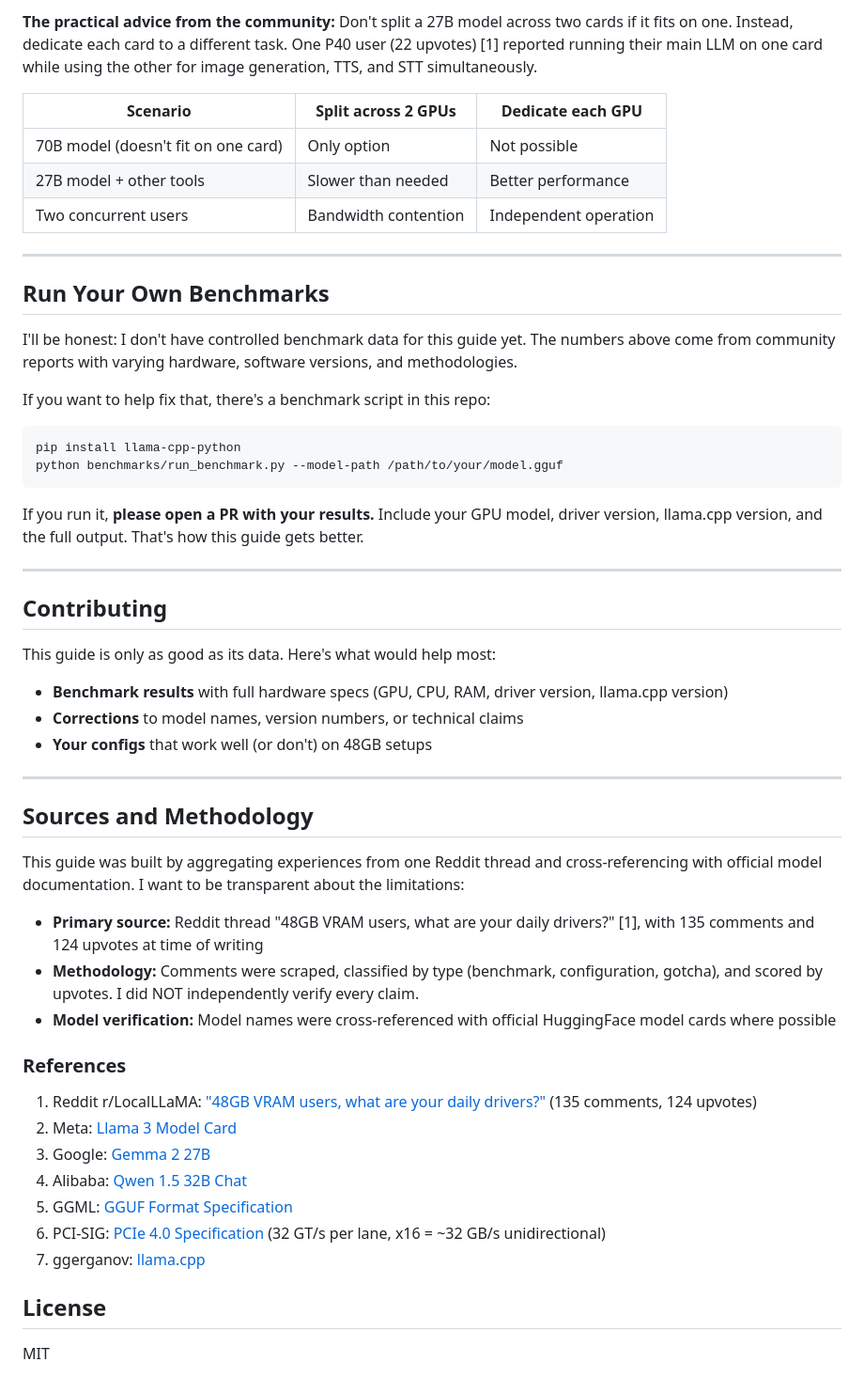
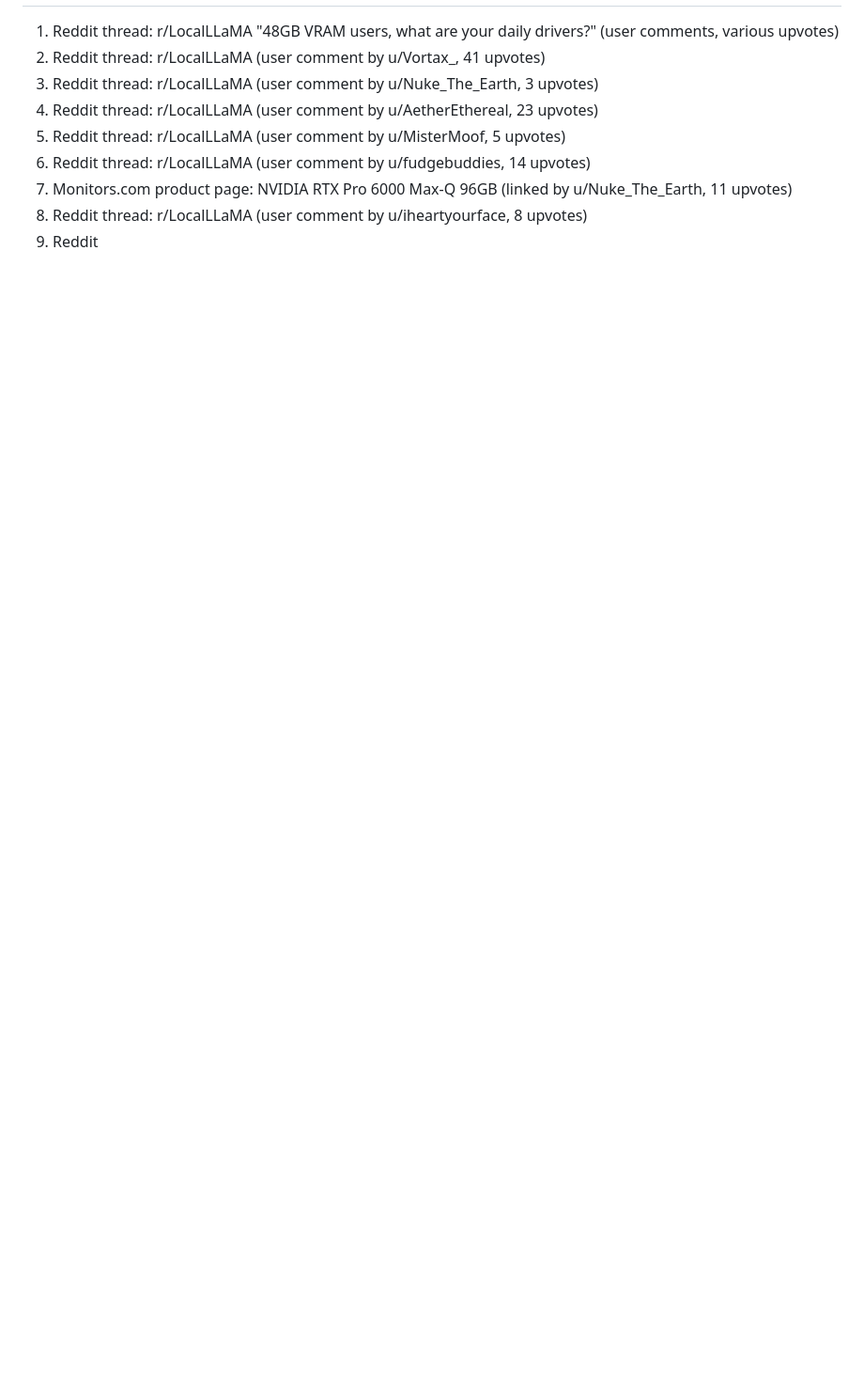
Before and after one commit to essentialols/community-dev-guides, a Markdown page: README.md, the part around one of its changes. Shown at 94% size. Rendered like a GitHub page; blank space fills up the shorter version.

````diff
--- a/README.md
+++ b/README.md
@@ -236,56 +159,9 @@ When a model is split across two GPUs (tensor parallelism), every layer forward
-**The practical advice from the community:** Don't split a 27B model across two cards if it fits on one. Instead, dedicate each card to a different task. One P40 user (22 upvotes) [1] reported running their main LLM on one card while using the other for image generation, TTS, and STT simultaneously.
-
-| Scenario | Split across 2 GPUs | Dedicate each GPU |
-|----------|---------------------|-------------------|
-| 70B model (doesn't fit on one card) | Only option | Not possible |
-| 27B model + other tools | Slower than needed | Better performance |
-| Two concurrent users | Bandwidth contention | Independent operation |
-
----
-
-## Run Your Own Benchmarks
-
-I'll be honest: I don't have controlled benchmark data for this guide yet. The numbers above come from community reports with varying hardware, software versions, and methodologies.
-
-If you want to help fix that, there's a benchmark script in this repo:
-
-```bash
-pip install llama-cpp-python
-python benchmarks/run_benchmark.py --model-path /path/to/your/model.gguf
-```
-
-If you run it, **please open a PR with your results.** Include your GPU model, driver version, llama.cpp version, and the full output. That's how this guide gets better.
-
----
-
-## Contributing
-
-This guide is only as good as its data. Here's what would help most:
-
-- **Benchmark results** with full hardware specs (GPU, CPU, RAM, driver version, llama.cpp version)
-- **Corrections** to model names, version numbers, or technical claims
-- **Your configs** that work well (or don't) on 48GB setups
-
----
-
-## Sources and Methodology
-
-This guide was built by aggregating experiences from one Reddit thread and cross-referencing with official model documentation. I want to be transparent about the limitations:
-
-- **Primary source:** Reddit thread "48GB VRAM users, what are your daily drivers?" [1], with 135 comments and 124 upvotes at time of writing
-- **Methodology:** Comments were scraped, classified by type (benchmark, configuration, gotcha), and scored by upvotes. I did NOT independently verify every claim.
-- **Model verification:** Model names were cross-referenced with official HuggingFace model cards where possible
-
-### References
-
-1. Reddit r/LocalLLaMA: ["48GB VRAM users, what are your daily drivers?"](https://reddit.com/r/LocalLLaMA/comments/1ti2ga0/) (135 comments, 124 upvotes)
-2. Meta: [Llama 3 Model Card](https://huggingface.co/meta-llama)
-3. Google: [Gemma 2 27B](https://huggingface.co/google/gemma-2-27b)
-4. Alibaba: [Qwen 1.5 32B Chat](https://huggingface.co/Qwen/Qwen1.5-32B-Chat)
-5. GGML: [GGUF Format Specification](https://github.com/ggerganov/ggml/blob/master/docs/gguf.md)
-6. PCI-SIG: [PCIe 4.0 Specification](https://pcisig.com/specifications) (32 GT/s per lane, x16 = ~32 GB/s unidirectional)
-7. ggerganov: [llama.cpp](https://github.com/ggerganov/llama.cpp)
-
-## License
-
-MIT
+1.  Reddit thread: r/LocalLLaMA "48GB VRAM users, what are your daily drivers?" (user comments, various upvotes)
+2.  Reddit thread: r/LocalLLaMA (user comment by u/Vortax_, 41 upvotes)
+3.  Reddit thread: r/LocalLLaMA (user comment by u/Nuke_The_Earth, 3 upvotes)
+4.  Reddit thread: r/LocalLLaMA (user comment by u/AetherEthereal, 23 upvotes)
+5.  Reddit thread: r/LocalLLaMA (user comment by u/MisterMoof, 5 upvotes)
+6.  Reddit thread: r/LocalLLaMA (user comment by u/fudgebuddies, 14 upvotes)
+7.  Monitors.com product page: NVIDIA RTX Pro 6000 Max-Q 96GB (linked by u/Nuke_The_Earth, 11 upvotes)
+8.  Reddit thread: r/LocalLLaMA (user comment by u/iheartyourface, 8 upvotes)
+9.  Reddit
````
Also changed, not shown: other parts of README.md (+148 -225 lines).
